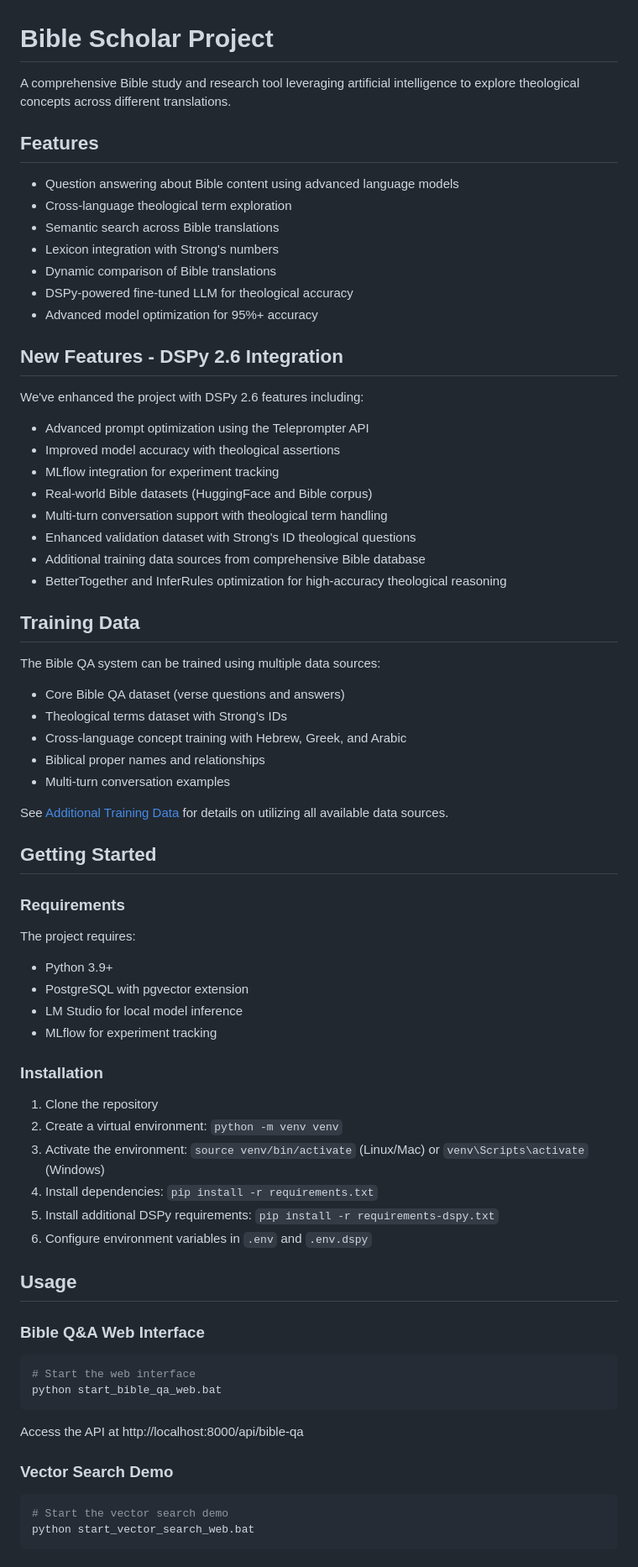
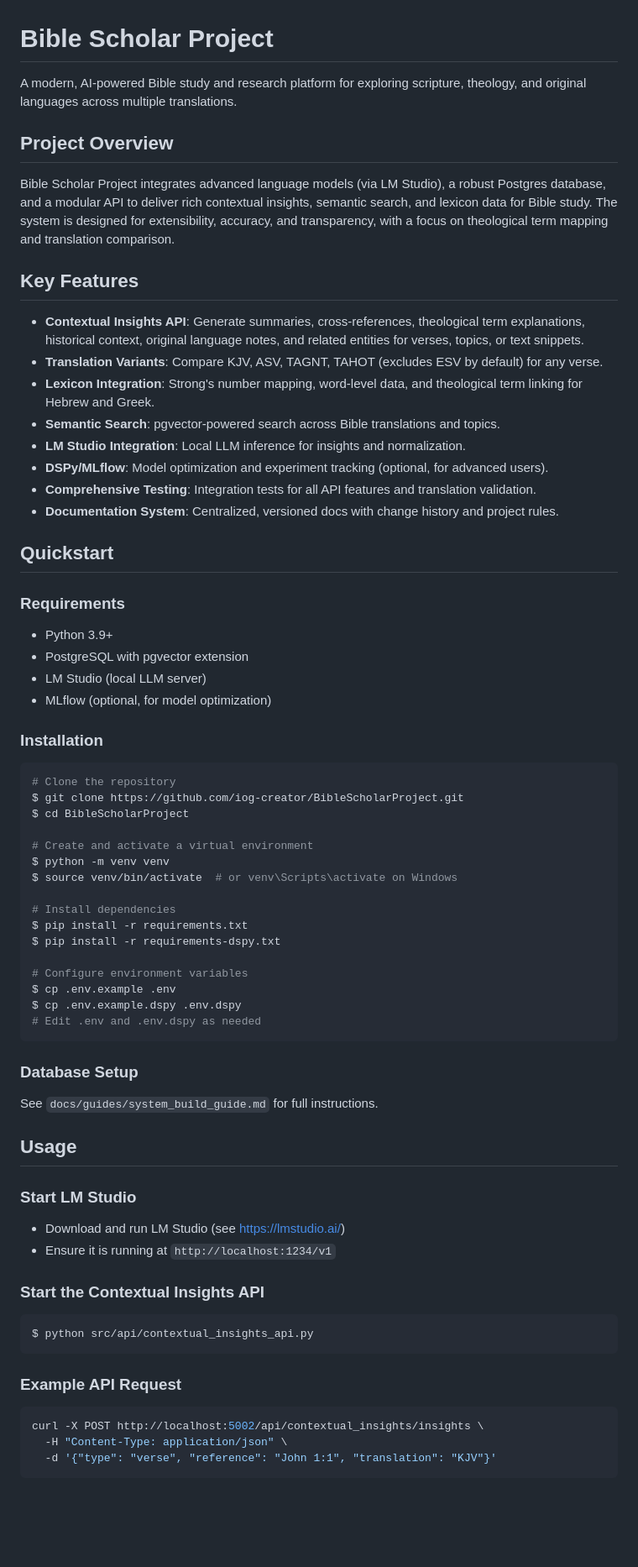
Before and after one commit to iog-creator/BibleScholarProject, a Markdown page: README.md, the part around one of its changes. Shown at 84% size. Drawn GitHub-style; blank space fills up the shorter version.

Commit message:
docs: rewrite README.md to reflect current features, API, and usage

````diff
--- a/README.md
+++ b/README.md
@@ -1,77 +1,68 @@
 # Bible Scholar Project
 
-A comprehensive Bible study and research tool leveraging artificial intelligence to explore theological concepts across different translations.
+A modern, AI-powered Bible study and research platform for exploring scripture, theology, and original languages across multiple translations.
 
-## Features
+## Project Overview
 
-- Question answering about Bible content using advanced language models
-- Cross-language theological term exploration
-- Semantic search across Bible translations
-- Lexicon integration with Strong's numbers
-- Dynamic comparison of Bible translations
-- DSPy-powered fine-tuned LLM for theological accuracy
-- Advanced model optimization for 95%+ accuracy
+Bible Scholar Project integrates advanced language models (via LM Studio), a robust Postgres database, and a modular API to deliver rich contextual insights, semantic search, and lexicon data for Bible study. The system is designed for extensibility, accuracy, and transparency, with a focus on theological term mapping and translation comparison.
 
-## New Features - DSPy 2.6 Integration
+## Key Features
 
-We've enhanced the project with DSPy 2.6 features including:
+- **Contextual Insights API**: Generate summaries, cross-references, theological term explanations, historical context, original language notes, and related entities for verses, topics, or text snippets.
+- **Translation Variants**: Compare KJV, ASV, TAGNT, TAHOT (excludes ESV by default) for any verse.
+- **Lexicon Integration**: Strong's number mapping, word-level data, and theological term linking for Hebrew and Greek.
+- **Semantic Search**: pgvector-powered search across Bible translations and topics.
+- **LM Studio Integration**: Local LLM inference for insights and normalization.
+- **DSPy/MLflow**: Model optimization and experiment tracking (optional, for advanced users).
+- **Comprehensive Testing**: Integration tests for all API features and translation validation.
+- **Documentation System**: Centralized, versioned docs with change history and project rules.
 
-- Advanced prompt optimization using the Teleprompter API
-- Improved model accuracy with theological assertions
-- MLflow integration for experiment tracking
-- Real-world Bible datasets (HuggingFace and Bible corpus)
-- Multi-turn conversation support with theological term handling
-- Enhanced validation dataset with Strong's ID theological questions
-- Additional training data sources from comprehensive Bible database
-- BetterTogether and InferRules optimization for high-accuracy theological reasoning
-
-## Training Data
-
-The Bible QA system can be trained using multiple data sources:
-
-- Core Bible QA dataset (verse questions and answers)
-- Theological terms dataset with Strong's IDs
-- Cross-language concept training with Hebrew, Greek, and Arabic
-- Biblical proper names and relationships
-- Multi-turn conversation examples
-
-See [Additional Training Data](docs/features/additional_training_data.md) for details on utilizing all available data sources.
-
-## Getting Started
+## Quickstart
 
 ### Requirements
-
-The project requires:
-
 - Python 3.9+
 - PostgreSQL with pgvector extension
-- LM Studio for local model inference
-- MLflow for experiment tracking
+- LM Studio (local LLM server)
+- MLflow (optional, for model optimization)
 
 ### Installation
+```bash
+# Clone the repository
+$ git clone https://github.com/iog-creator/BibleScholarProject.git
+$ cd BibleScholarProject
 
-1. Clone the repository
-2. Create a virtual environment: `python -m venv venv`
-3. Activate the environment: `source venv/bin/activate` (Linux/Mac) or `venv\Scripts\activate` (Windows)
-4. Install dependencies: `pip install -r requirements.txt`
-5. Install additional DSPy requirements: `pip install -r requirements-dspy.txt`
-6. Configure environment variables in `.env` and `.env.dspy`
+# Create and activate a virtual environment
+$ python -m venv venv
+$ source venv/bin/activate  # or venv\Scripts\activate on Windows
+
+# Install dependencies
+$ pip install -r requirements.txt
+$ pip install -r requirements-dspy.txt
+
+# Configure environment variables
+$ cp .env.example .env
+$ cp .env.example.dspy .env.dspy
+# Edit .env and .env.dspy as needed
+```
+
+### Database Setup
+See `docs/guides/system_build_guide.md` for full instructions.
 
 ## Usage
 
-### Bible Q&A Web Interface
+### Start LM Studio
+- Download and run LM Studio (see https://lmstudio.ai/)
+- Ensure it is running at `http://localhost:1234/v1`
 
+### Start the Contextual Insights API
 ```bash
-# Start the web interface
-python start_bible_qa_web.bat
+$ python src/api/contextual_insights_api.py
 ```
 
-Access the API at http://localhost:8000/api/bible-qa
-
-### Vector Search Demo
-
+### Example API Request
 ```bash
-# Start the vector search demo
-python start_vector_search_web.bat
+curl -X POST http://localhost:5002/api/contextual_insights/insights \
+  -H "Content-Type: application/json" \
+  -d '{"type": "verse", "reference": "John 1:1", "translation": "KJV"}'
 ```
 
````
Also changed, not shown: other parts of README.md (+32 -43 lines).
